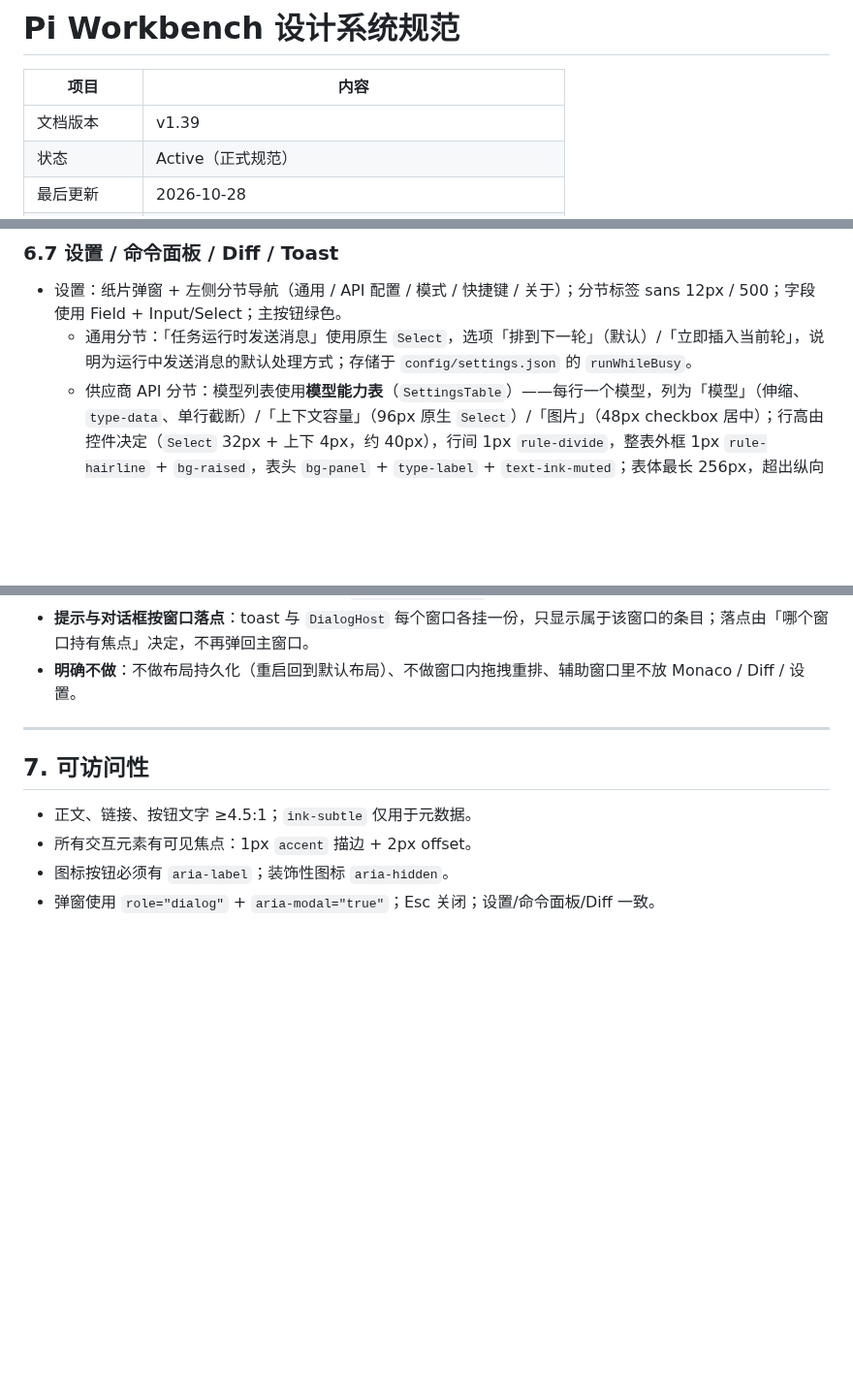
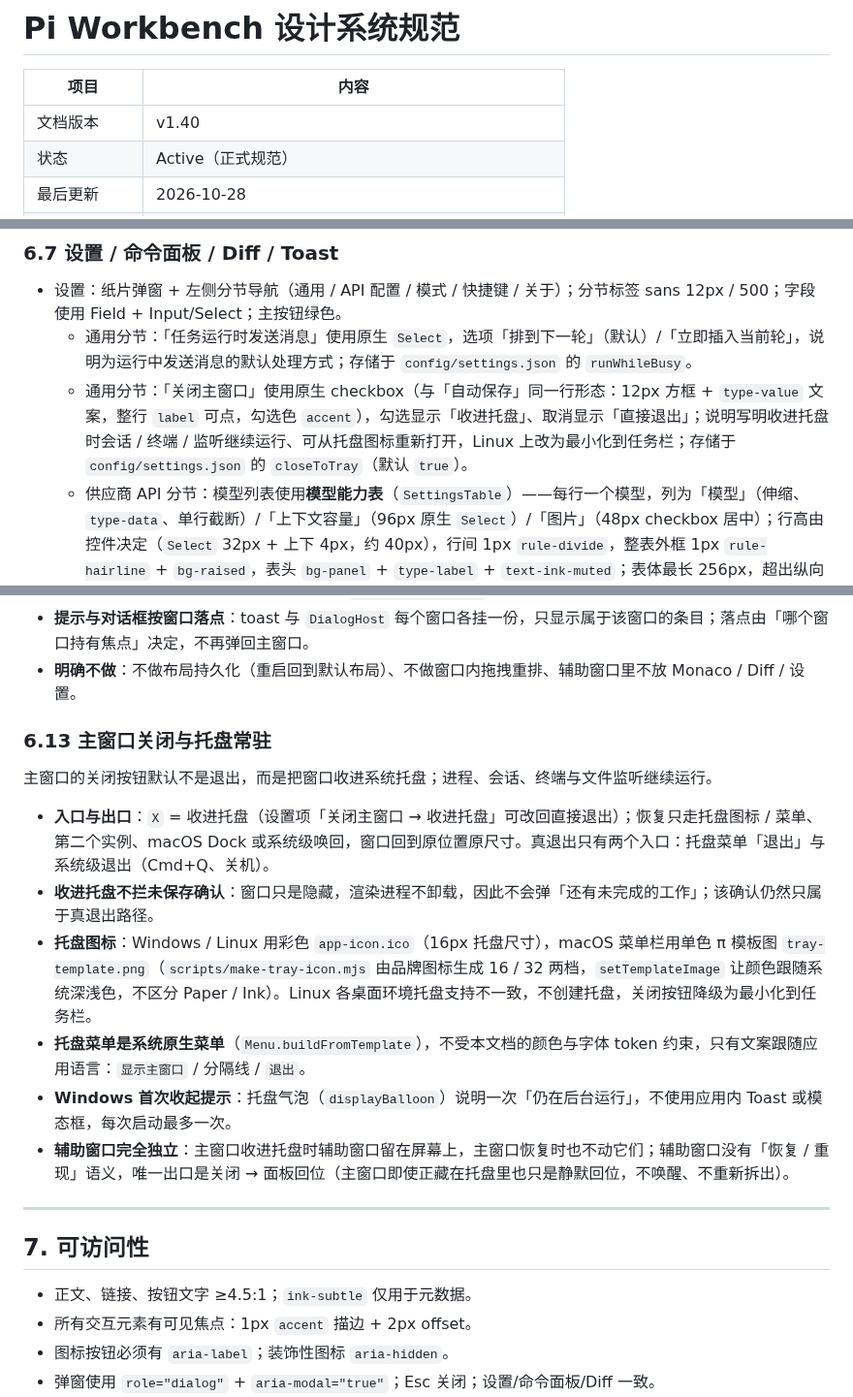
Before and after one commit to T-Chen-CN/pi-workbench, a Markdown page: docs/design/DESIGN_SYSTEM.md, 3 parts joined by grey strips. Shown at 97% size. GitHub-like rendering; blank space fills up the shorter version.

```diff
--- a/docs/design/DESIGN_SYSTEM.md
+++ b/docs/design/DESIGN_SYSTEM.md
@@ -2,7 +2,7 @@
 
 | 项目 | 内容 |
 |---|---|
-| 文档版本 | v1.39 |
+| 文档版本 | v1.40 |
 | 状态 | Active（正式规范） |
 | 最后更新 | 2026-10-28 |
 | 适用范围 | 渲染进程全部 UI、Monaco / xterm 主题、应用主题设置 |
@@ -545,6 +545,7 @@ PDF 不再交给 Chromium 内置查看器（iframe 里套一个浏览器，工
 
 - 设置：纸片弹窗 + 左侧分节导航（通用 / API 配置 / 模式 / 快捷键 / 关于）；分节标签 sans 12px / 500；字段使用 Field + Input/Select；主按钮绿色。
   - 通用分节：「任务运行时发送消息」使用原生 `Select`，选项「排到下一轮」（默认）/「立即插入当前轮」，说明为运行中发送消息的默认处理方式；存储于 `config/settings.json` 的 `runWhileBusy`。
+  - 通用分节：「关闭主窗口」使用原生 checkbox（与「自动保存」同一行形态：12px 方框 + `type-value` 文案，整行 `label` 可点，勾选色 `accent`），勾选显示「收进托盘」、取消显示「直接退出」；说明写明收进托盘时会话 / 终端 / 监听继续运行、可从托盘图标重新打开，Linux 上改为最小化到任务栏；存储于 `config/settings.json` 的 `closeToTray`（默认 `true`）。
   - 供应商 API 分节：模型列表使用**模型能力表**（`SettingsTable`）——每行一个模型，列为「模型」（伸缩、`type-data`、单行截断）/「上下文容量」（96px 原生 `Select`）/「图片」（48px checkbox 居中）；行高由控件决定（`Select` 32px + 上下 4px，约 40px），行间 1px `rule-divide`，整表外框 1px `rule-hairline` + `bg-raised`，表头 `bg-panel` + `type-label` + `text-ink-muted`；表体最长 256px，超出纵向滚动；当前选中模型行 `bg-active`；表下附 `type-caption` 说明。容量档位固定为 `64K / 128K / 256K / 1M` 四个字面量，不翻译、不提供自动档与手填；默认 128K。保存时若存在运行中会话，用 alert 弹窗告知原因，保存按钮不禁用。
   - 模式分节：单个原生 `Select` 选择「默认模式」（只读 / 询问 / 完全），说明写明“仅用于新会话，不影响已有会话；计划模式可在会话中随时切换，不作为默认值”；不提供按工具类别的自定义组合，也不提供“自定义”档位；存储于 `config/settings.json` 的 `permissionLevel`。选择器下方提供四行非交互图例（`LegendRow`）：图标与颜色和状态行一致，说明各模式；「计划」标记“仅会话内”，其余标记“可设为默认”。
   - 快捷键分节：动作名使用 sans 12.5px，键帽使用 mono 10.5px + 1px `border-rule-control` + `bg-sunken`，用 `<kbd>` 语义；按平台显示 `Ctrl` 或 `⌘`。
@@ -623,6 +624,17 @@ PDF 不再交给 Chromium 内置查看器（iframe 里套一个浏览器，工
 - **主题与语言跟随主窗口**：辅助窗口镜像 `html.class`（Paper / Ink）、`lang`、`data-lang`，切换主题即时同步，不重开窗口。辅助窗口内不执行任何脚本（`script-src 'none'`）。
 - **提示与对话框按窗口落点**：toast 与 `DialogHost` 每个窗口各挂一份，只显示属于该窗口的条目；落点由「哪个窗口持有焦点」决定，不再弹回主窗口。
 - **明确不做**：不做布局持久化（重启回到默认布局）、不做窗口内拖拽重排、辅助窗口里不放 Monaco / Diff / 设置。
+
+### 6.13 主窗口关闭与托盘常驻
+
+主窗口的关闭按钮默认不是退出，而是把窗口收进系统托盘；进程、会话、终端与文件监听继续运行。
+
+- **入口与出口**：`X` = 收进托盘（设置项「关闭主窗口 → 收进托盘」可改回直接退出）；恢复只走托盘图标 / 菜单、第二个实例、macOS Dock 或系统级唤回，窗口回到原位置原尺寸。真退出只有两个入口：托盘菜单「退出」与系统级退出（Cmd+Q、关机）。
+- **收进托盘不拦未保存确认**：窗口只是隐藏，渲染进程不卸载，因此不会弹「还有未完成的工作」；该确认仍然只属于真退出路径。
+- **托盘图标**：Windows / Linux 用彩色 `app-icon.ico`（16px 托盘尺寸），macOS 菜单栏用单色 π 模板图 `tray-template.png`（`scripts/make-tray-icon.mjs` 由品牌图标生成 16 / 32 两档，`setTemplateImage` 让颜色跟随系统深浅色，不区分 Paper / Ink）。Linux 各桌面环境托盘支持不一致，不创建托盘，关闭按钮降级为最小化到任务栏。
+- **托盘菜单是系统原生菜单**（`Menu.buildFromTemplate`），不受本文档的颜色与字体 token 约束，只有文案跟随应用语言：`显示主窗口` / 分隔线 / `退出`。
+- **Windows 首次收起提示**：托盘气泡（`displayBalloon`）说明一次「仍在后台运行」，不使用应用内 Toast 或模态框，每次启动最多一次。
+- **辅助窗口完全独立**：主窗口收进托盘时辅助窗口留在屏幕上，主窗口恢复时也不动它们；辅助窗口没有「恢复 / 重现」语义，唯一出口是关闭 → 面板回位（主窗口即使正藏在托盘里也只是静默回位，不唤醒、不重新拆出）。
 
 ---
 
```
Also changed, not shown: other parts of docs/design/DESIGN_SYSTEM.md (+1 -0 lines), AGENTS.md (+16 -0 lines), docs/decisions/ADR-002-tray-resident-main-window.md (added, +47 -0 lines), docs/progress/STATUS.md (+1 -0 lines), tray-template.png (added), tray-template@2x.png (added), 12 other files.
